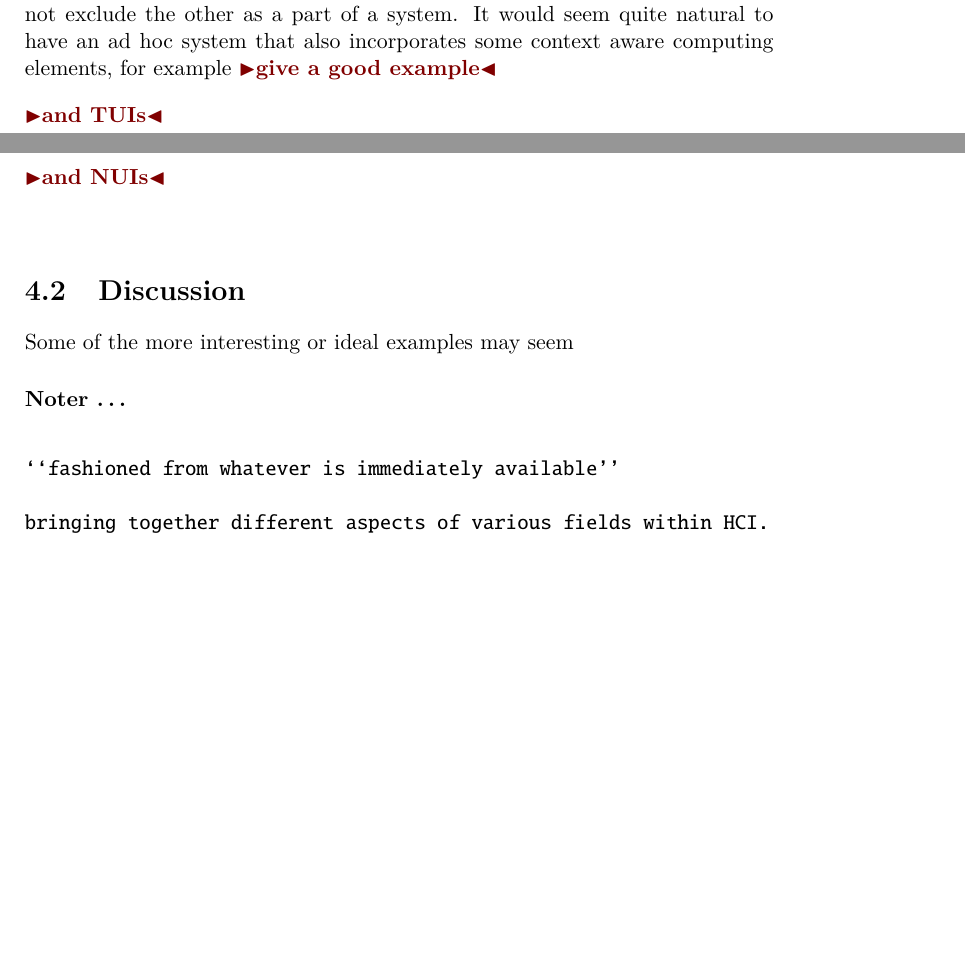
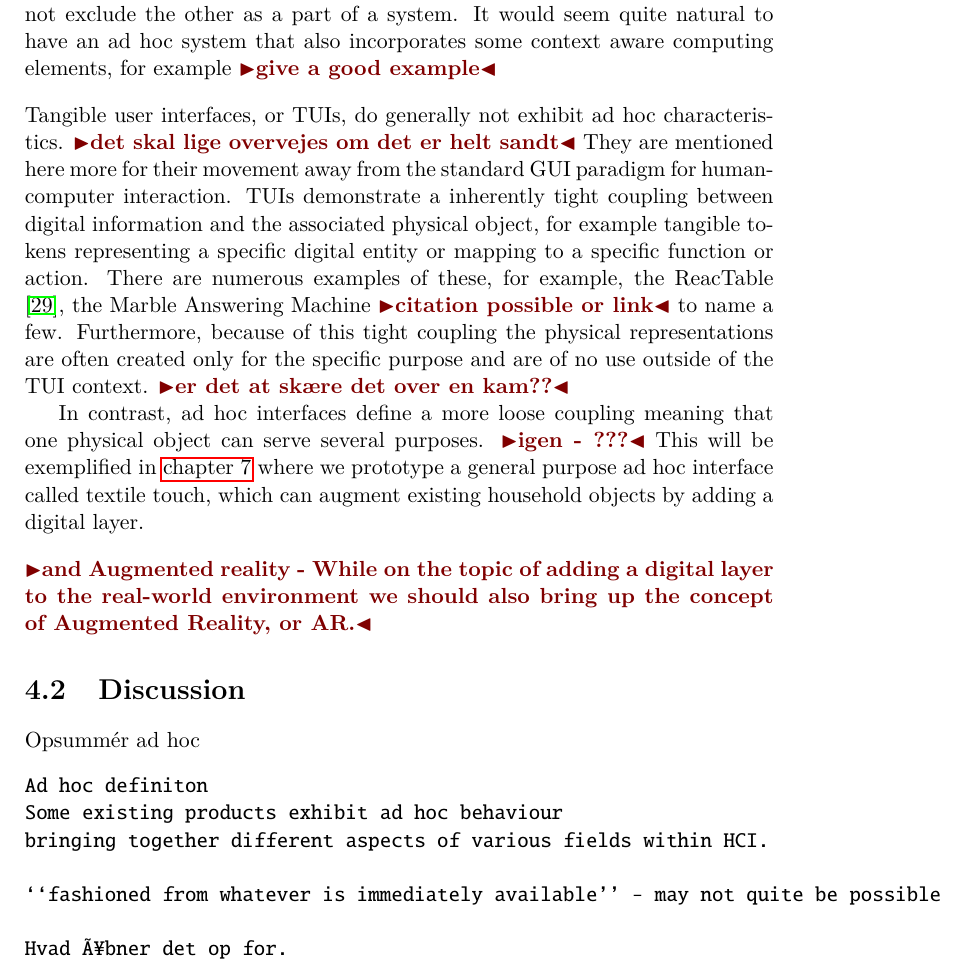
Before and after one commit to stefanbugge/thesis, a LaTeX thesis (thesis.tex, which reads adhoc.tex): two parts of pages 22 and 23 of 60 before the commit and part of page 23 of 60 after it, the two joined at a grey line, cut so that both start at the same text, the shorter picture padded with empty space. Compiled offline with pdfLaTeX.

Commit message:
adhoc update

```diff
--- a/adhoc.tex
+++ b/adhoc.tex
@@ -99,20 +111,27 @@ It actually makes no sense to compare them directly as they cannot be juxtaposed
 They are both elements or characteristics of a system and one does not exclude the other as a part of a system.
 It would seem quite natural to have an ad hoc system that also incorporates some context aware computing elements, for example \todo{give a good example}
 \blank
-\todo{and TUIs}
+% TUI comparison
+Tangible user interfaces, or TUIs, do generally not exhibit ad hoc characteristics. \todo{det skal lige overvejes om det er helt sandt}
+They are mentioned here more for their movement away from the standard GUI paradigm for human-computer interaction.
+TUIs demonstrate a inherently tight coupling between digital information and the associated physical object, for example tangible tokens representing a specific digital entity or mapping to a specific function or action.
+There are numerous examples of these, for example, the ReacTable \cite{jorda2007reactable}, the Marble Answering Machine \todo{citation possible or link} to name a few.
+Furthermore, because of this tight coupling the physical representations are often created only for the specific purpose and are of no use outside of the TUI context. \todo{er det at sk\ae re det over en kam??}
+
+In contrast, ad hoc interfaces define a more loose coupling meaning that one physical object can serve several purposes. \todo{igen - ???}
+This will be exemplified in \autoref{ch:textile-touch} where we prototype a general purpose ad hoc interface called textile touch, which can augment existing household objects by adding a digital layer.
 \blank
-\todo{and NUIs}
-\blank
+\todo{and Augmented reality - While on the topic of adding a digital layer to the real-world environment we should also bring up the concept of Augmented Reality, or AR.}
 
 \section{Discussion}
-
-Some of the more interesting or ideal examples may seem
-
-\subsubsection{Noter \dots  }
+Opsumm\'er ad hoc
 \begin{verbatim}
-
-``fashioned from whatever is immediately available''
-
+Ad hoc definiton
+Some existing products exhibit ad hoc behaviour
 bringing together different aspects of various fields within HCI.
 
+``fashioned from whatever is immediately available'' - may not quite be possible
+
+Hvad åbner det op for.
+
 \end{verbatim}
```
Also changed, not shown: thesis.tex (+0 -1 lines), adhoc.tex (28 more changed lines).
